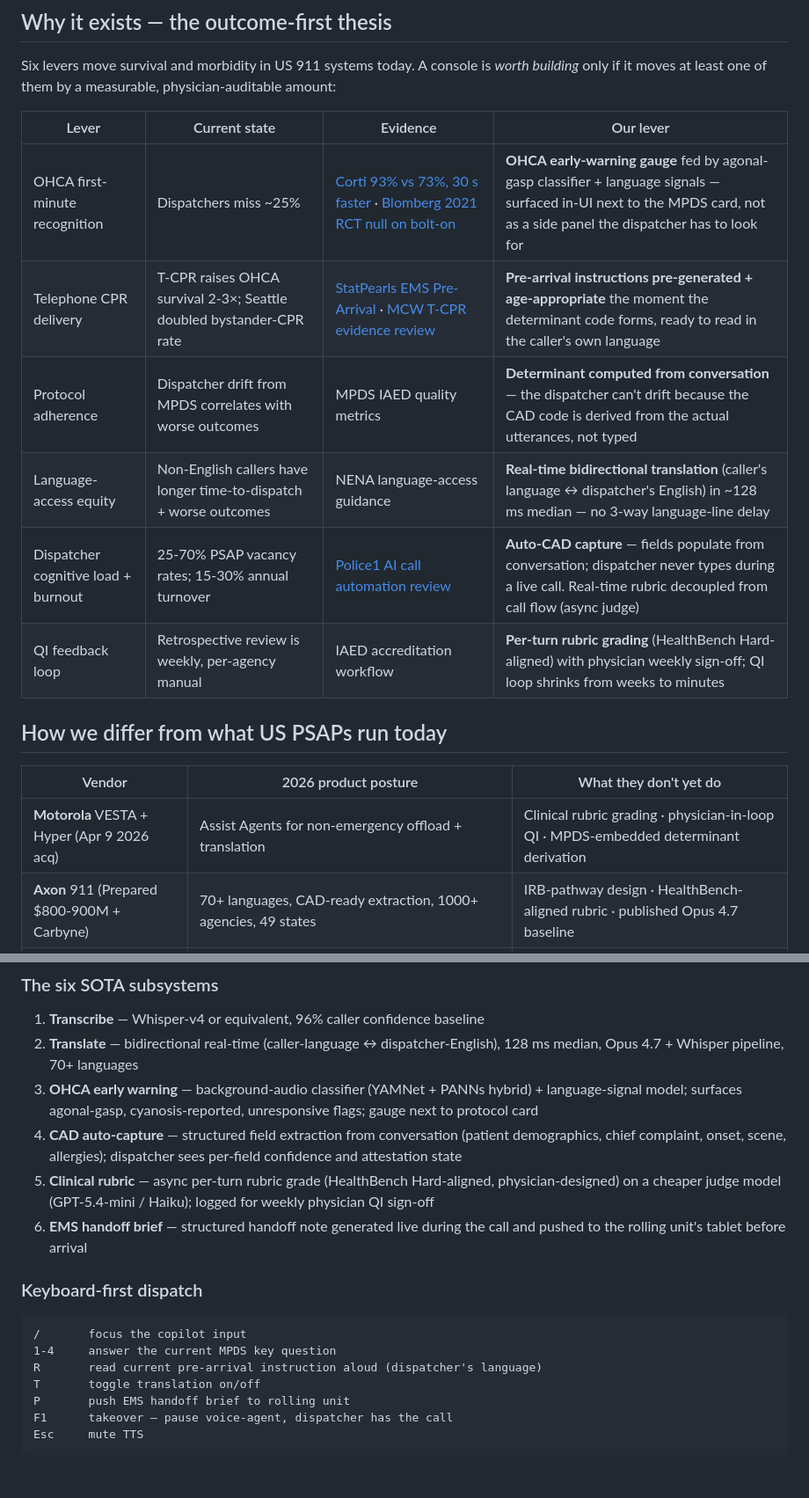
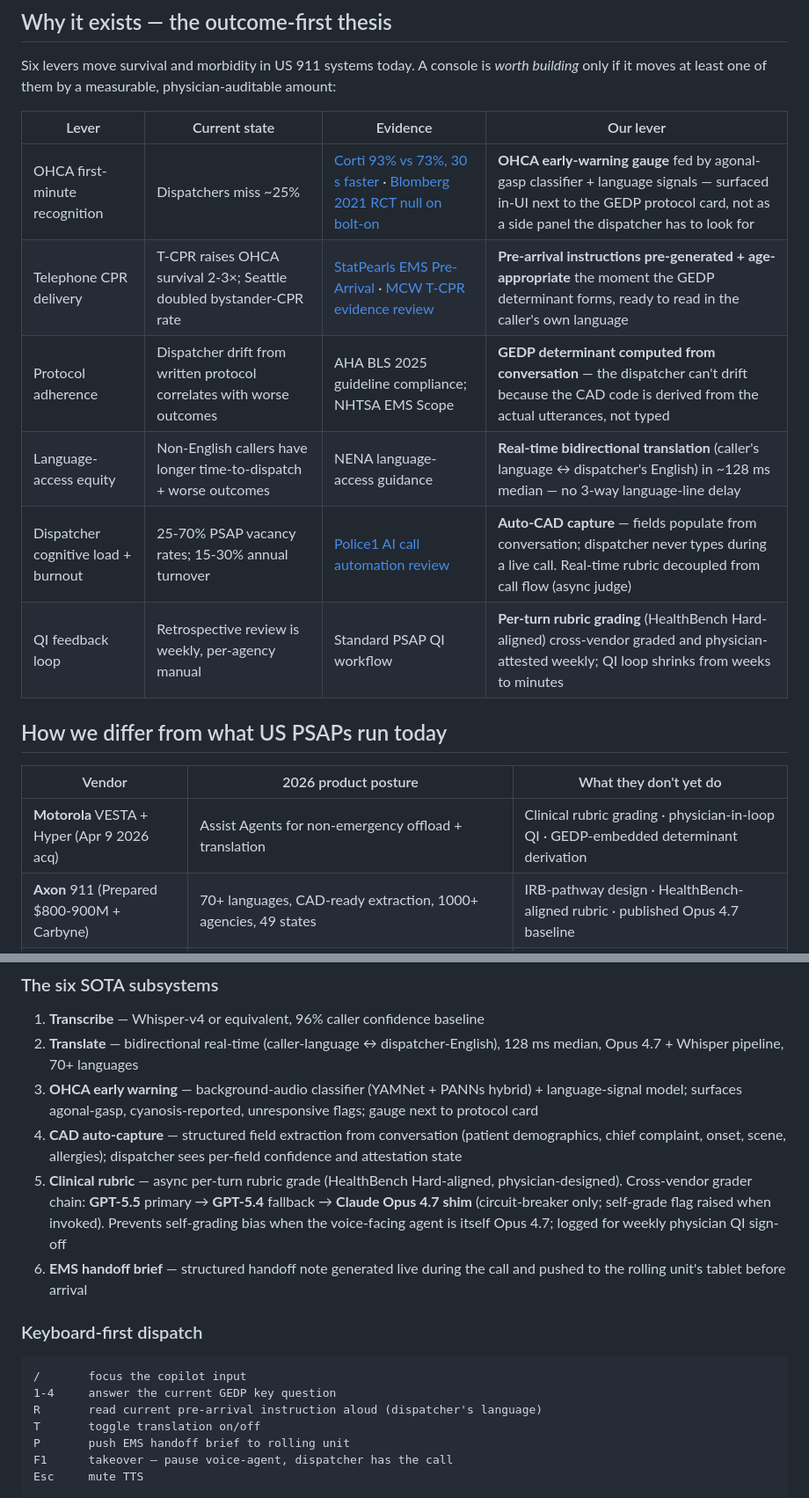
Before and after one commit to GOATnote-Inc/prism42, a Markdown page: mvp/911-console/README.md, 2 parts joined by grey strips. Shown at 88% size. Drawn GitHub-style; blank space fills up the shorter version.

````diff
--- a/mvp/911-console/README.md
+++ b/mvp/911-console/README.md
@@ -27,18 +27,18 @@ measurable, physician-auditable amount:
 
 | Lever | Current state | Evidence | Our lever |
 |---|---|---|---|
-| OHCA first-minute recognition | Dispatchers miss ~25% | [Corti 93% vs 73%, 30 s faster](https://eena.org/wp-content/uploads/2020_01_13_Corti_Report.pdf) · [Blomberg 2021 RCT null on bolt-on](https://jamanetwork.com/journals/jamanetworkopen/fullarticle/2774644) | **OHCA early-warning gauge** fed by agonal-gasp classifier + language signals — surfaced in-UI next to the MPDS card, not as a side panel the dispatcher has to look for |
-| Telephone CPR delivery | T-CPR raises OHCA survival 2-3×; Seattle doubled bystander-CPR rate | [StatPearls EMS Pre-Arrival](https://www.ncbi.nlm.nih.gov/books/NBK470543/) · [MCW T-CPR evidence review](https://www.mcw.edu/departments/emergency-medicine/community-engagement/dispatcher-assisted-bystander-cpr) | **Pre-arrival instructions pre-generated + age-appropriate** the moment the determinant code forms, ready to read in the caller's own language |
-| Protocol adherence | Dispatcher drift from MPDS correlates with worse outcomes | MPDS IAED quality metrics | **Determinant computed from conversation** — the dispatcher can't drift because the CAD code is derived from the actual utterances, not typed |
+| OHCA first-minute recognition | Dispatchers miss ~25% | [Corti 93% vs 73%, 30 s faster](https://eena.org/wp-content/uploads/2020_01_13_Corti_Report.pdf) · [Blomberg 2021 RCT null on bolt-on](https://jamanetwork.com/journals/jamanetworkopen/fullarticle/2774644) | **OHCA early-warning gauge** fed by agonal-gasp classifier + language signals — surfaced in-UI next to the GEDP protocol card, not as a side panel the dispatcher has to look for |
+| Telephone CPR delivery | T-CPR raises OHCA survival 2-3×; Seattle doubled bystander-CPR rate | [StatPearls EMS Pre-Arrival](https://www.ncbi.nlm.nih.gov/books/NBK470543/) · [MCW T-CPR evidence review](https://www.mcw.edu/departments/emergency-medicine/community-engagement/dispatcher-assisted-bystander-cpr) | **Pre-arrival instructions pre-generated + age-appropriate** the moment the GEDP determinant forms, ready to read in the caller's own language |
+| Protocol adherence | Dispatcher drift from written protocol correlates with worse outcomes | AHA BLS 2025 guideline compliance; NHTSA EMS Scope | **GEDP determinant computed from conversation** — the dispatcher can't drift because the CAD code is derived from the actual utterances, not typed |
 | Language-access equity | Non-English callers have longer time-to-dispatch + worse outcomes | NENA language-access guidance | **Real-time bidirectional translation** (caller's language ↔ dispatcher's English) in ~128 ms median — no 3-way language-line delay |
 | Dispatcher cognitive load + burnout | 25-70% PSAP vacancy rates; 15-30% annual turnover | [Police1 AI call automation review](https://www.police1.com/911-and-dispatch/how-ai-call-automation-can-ease-the-strain-on-911-centers) | **Auto-CAD capture** — fields populate from conversation; dispatcher never types during a live call. Real-time rubric decoupled from call flow (async judge) |
-| QI feedback loop | Retrospective review is weekly, per-agency manual | IAED accreditation workflow | **Per-turn rubric grading** (HealthBench Hard-aligned) with physician weekly sign-off; QI loop shrinks from weeks to minutes |
+| QI feedback loop | Retrospective review is weekly, per-agency manual | Standard PSAP QI workflow | **Per-turn rubric grading** (HealthBench Hard-aligned) cross-vendor graded and physician-attested weekly; QI loop shrinks from weeks to minutes |
 
 ## How we differ from what US PSAPs run today
 
 | Vendor | 2026 product posture | What they don't yet do |
 |---|---|---|
-| **Motorola** VESTA + Hyper (Apr 9 2026 acq) | Assist Agents for non-emergency offload + translation | Clinical rubric grading · physician-in-loop QI · MPDS-embedded determinant derivation |
+| **Motorola** VESTA + Hyper (Apr 9 2026 acq) | Assist Agents for non-emergency offload + translation | Clinical rubric grading · physician-in-loop QI · GEDP-embedded determinant derivation |
 | **Axon** 911 (Prepared $800-900M + Carbyne) | 70+ languages, CAD-ready extraction, 1000+ agencies, 49 states | IRB-pathway design · HealthBench-aligned rubric · published Opus 4.7 baseline |
 | **Carbyne** APEX / Universe | Cloud-native NG911, 35+ languages, live video | Clinical trajectory · clinical director attestation · published benchmarks |
 | **Aurelian** (Ava) | AI handles 74% of non-emergency calls autonomously | Emergency-call clinical support (by design — they hand off to humans) |
@@ -87,14 +87,14 @@ That's the gap we're closing.
 2. **Translate** — bidirectional real-time (caller-language ↔ dispatcher-English), 128 ms median, Opus 4.7 + Whisper pipeline, 70+ languages
 3. **OHCA early warning** — background-audio classifier (YAMNet + PANNs hybrid) + language-signal model; surfaces agonal-gasp, cyanosis-reported, unresponsive flags; gauge next to protocol card
 4. **CAD auto-capture** — structured field extraction from conversation (patient demographics, chief complaint, onset, scene, allergies); dispatcher sees per-field confidence and attestation state
-5. **Clinical rubric** — async per-turn rubric grade (HealthBench Hard-aligned, physician-designed) on a cheaper judge model (GPT-5.4-mini / Haiku); logged for weekly physician QI sign-off
+5. **Clinical rubric** — async per-turn rubric grade (HealthBench Hard-aligned, physician-designed). Cross-vendor grader chain: **GPT-5.5** primary → **GPT-5.4** fallback → **Claude Opus 4.7 shim** (circuit-breaker only; self-grade flag raised when invoked). Prevents self-grading bias when the voice-facing agent is itself Opus 4.7; logged for weekly physician QI sign-off
 6. **EMS handoff brief** — structured handoff note generated live during the call and pushed to the rolling unit's tablet before arrival
 
 ### Keyboard-first dispatch
 
 ```
 /       focus the copilot input
-1-4     answer the current MPDS key question
+1-4     answer the current GEDP key question
 R       read current pre-arrival instruction aloud (dispatcher's language)
 T       toggle translation on/off
 P       push EMS handoff brief to rolling unit
````
Also changed, not shown: other parts of mvp/911-console/README.md (+30 -12 lines).
